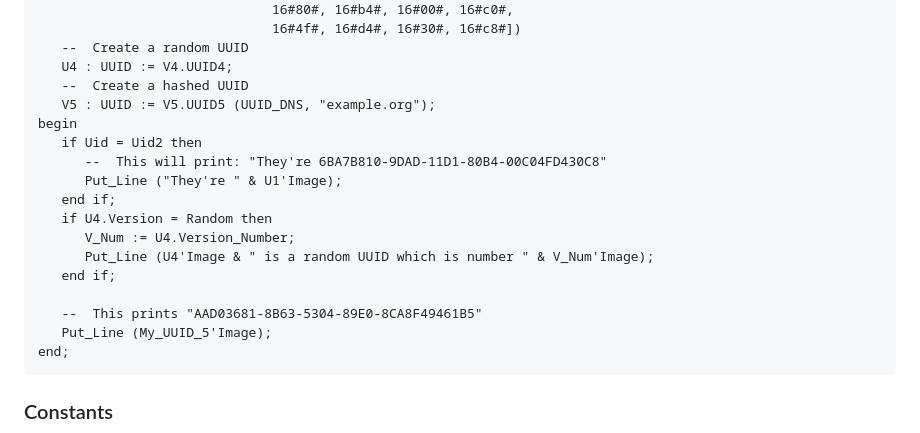
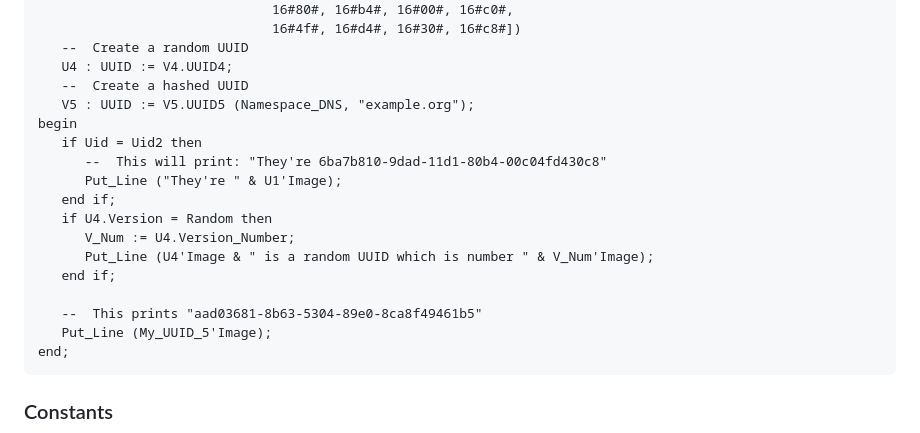
Before and after one commit to AJ-Ianozi/uuids, a Markdown page: readme.md, the part around the change. Rendered like a GitHub page.

````diff
--- a/readme.md
+++ b/readme.md
@@ -114,10 +114,10 @@ declare
    --  Create a random UUID
    U4 : UUID := V4.UUID4;
    --  Create a hashed UUID
-   V5 : UUID := V5.UUID5 (UUID_DNS, "example.org");
+   V5 : UUID := V5.UUID5 (Namespace_DNS, "example.org");
 begin
    if Uid = Uid2 then
-      --  This will print: "They're 6BA7B810-9DAD-11D1-80B4-00C04FD430C8"
+      --  This will print: "They're 6ba7b810-9dad-11d1-80b4-00c04fd430c8"
       Put_Line ("They're " & U1'Image);
    end if;
    if U4.Version = Random then
@@ -125,7 +125,7 @@ begin
       Put_Line (U4'Image & " is a random UUID which is number " & V_Num'Image);
    end if;
 
-   --  This prints "AAD03681-8B63-5304-89E0-8CA8F49461B5"
+   --  This prints "aad03681-8b63-5304-89e0-8ca8f49461b5"
    Put_Line (My_UUID_5'Image);
 end;
 ```
````
